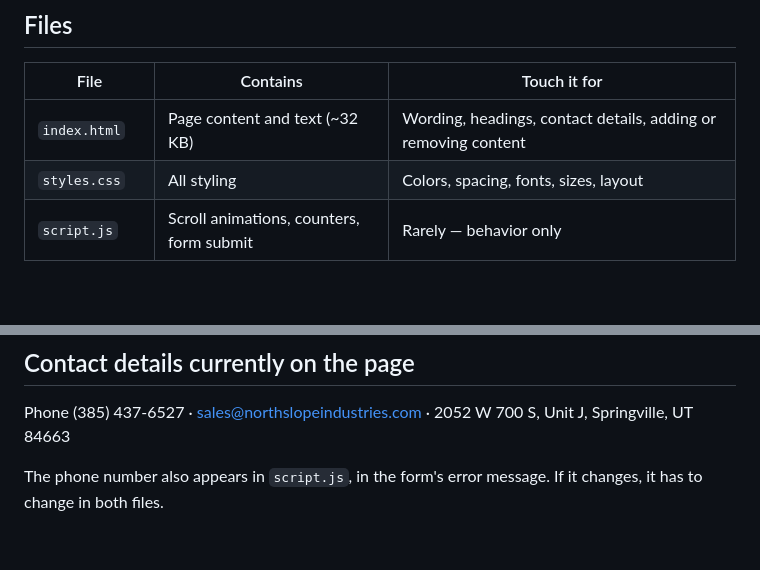
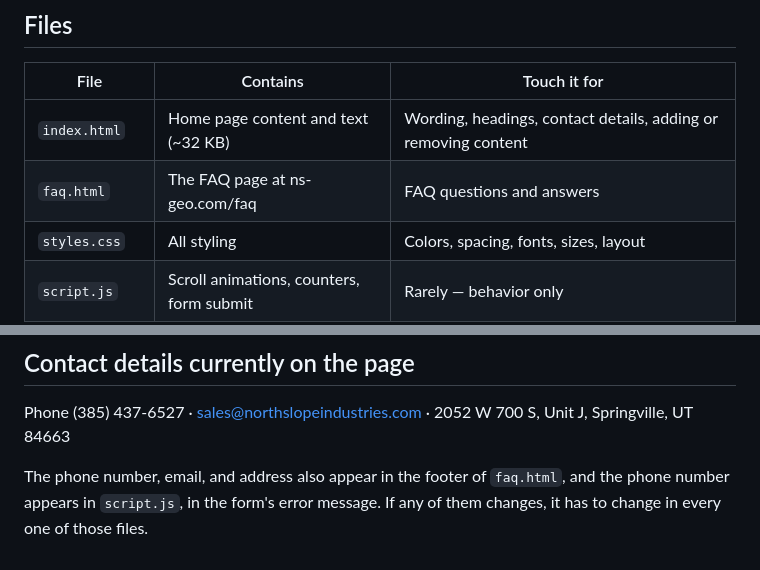
Before and after one commit to northslopeindustries/ns-geo-site, a Markdown page: CLAUDE.md, 2 parts joined by grey strips. Drawn GitHub-style; blank space fills up the shorter version.

```diff
--- a/CLAUDE.md
+++ b/CLAUDE.md
@@ -102,7 +105,8 @@ record of what changed on the site rather than a list of code edits.
 
 | File | Contains | Touch it for |
 |---|---|---|
-| `index.html` | Page content and text (~32 KB) | Wording, headings, contact details, adding or removing content |
+| `index.html` | Home page content and text (~32 KB) | Wording, headings, contact details, adding or removing content |
+| `faq.html` | The FAQ page at ns-geo.com/faq | FAQ questions and answers |
 | `styles.css` | All styling | Colors, spacing, fonts, sizes, layout |
 | `script.js` | Scroll animations, counters, form submit | Rarely — behavior only |
 | `images/` | 9 image files | Swapping or adding photos |
@@ -204,5 +224,7 @@ Read the log, fix the cause, and say in plain language what went wrong.
 Phone (385) 437-6527 · sales@northslopeindustries.com ·
 2052 W 700 S, Unit J, Springville, UT 84663
 
-The phone number also appears in `script.js`, in the form's error message.
-If it changes, it has to change in both files.
+The phone number, email, and address also appear in the footer of
+`faq.html`, and the phone number appears in `script.js`, in the form's error
+message. If any of them changes, it has to change in every one of those
+files.
```
Also changed, not shown: other parts of CLAUDE.md (+26 -7 lines), docs/project-instructions.md (+28 -13 lines).
